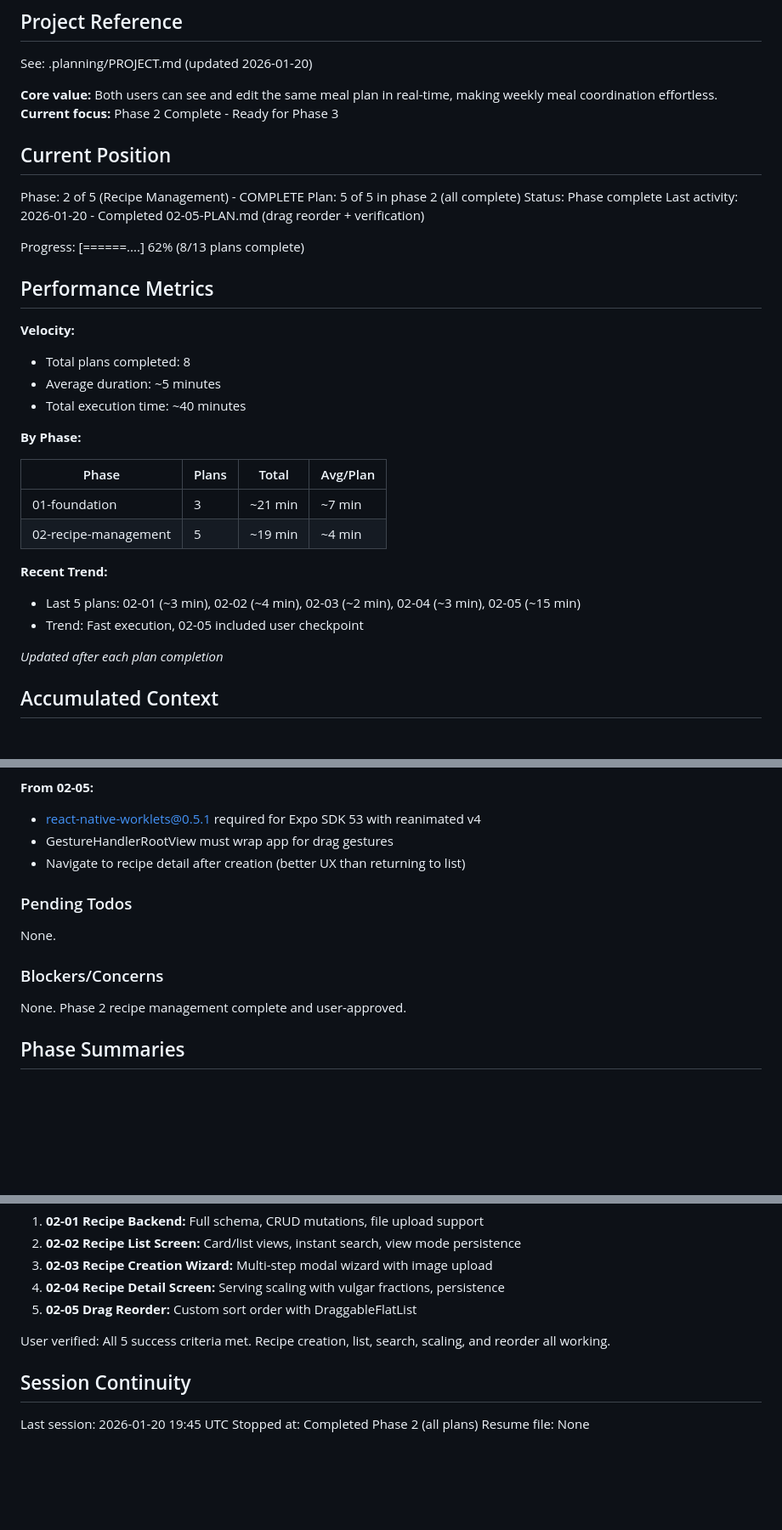
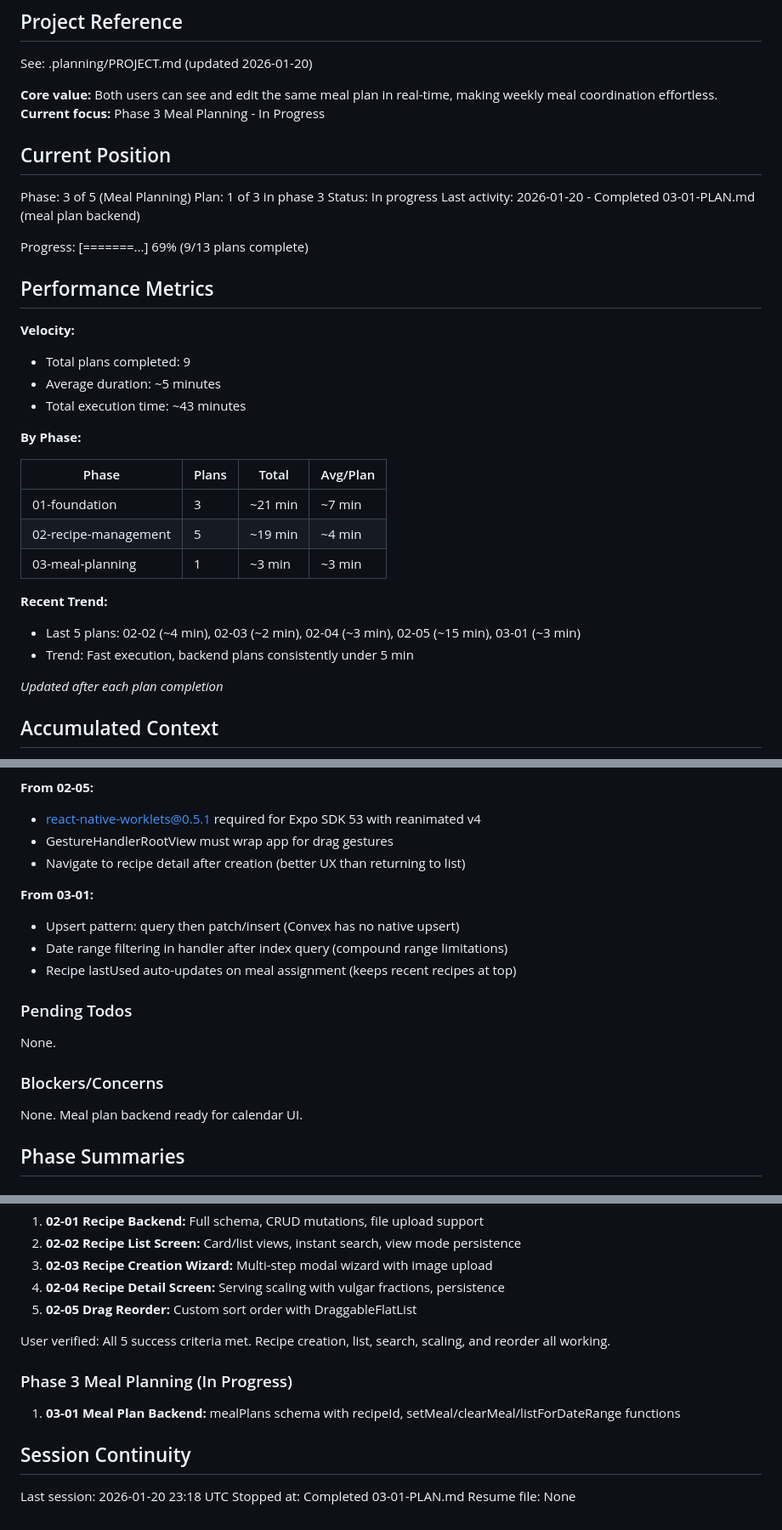
Before and after one commit to dpenny52/mealplan, a Markdown page: .planning/STATE.md, 3 parts joined by grey strips. Shown at 85% size. Rendered like a GitHub page; blank space fills up the shorter version.

Commit message:
docs(03-01): complete meal plan backend plan
Tasks completed: 2/2
- Task 1: Update Convex schema with recipeId field
- Task 2: Create meal plan mutations and query

SUMMARY: .planning/phases/03-meal-planning/03-01-SUMMARY.md

```diff
--- a/.planning/STATE.md
+++ b/.planning/STATE.md
@@ -5,23 +5,23 @@
 See: .planning/PROJECT.md (updated 2026-01-20)
 
 **Core value:** Both users can see and edit the same meal plan in real-time, making weekly meal coordination effortless.
-**Current focus:** Phase 2 Complete - Ready for Phase 3
+**Current focus:** Phase 3 Meal Planning - In Progress
 
 ## Current Position
 
-Phase: 2 of 5 (Recipe Management) - COMPLETE
-Plan: 5 of 5 in phase 2 (all complete)
-Status: Phase complete
-Last activity: 2026-01-20 - Completed 02-05-PLAN.md (drag reorder + verification)
+Phase: 3 of 5 (Meal Planning)
+Plan: 1 of 3 in phase 3
+Status: In progress
+Last activity: 2026-01-20 - Completed 03-01-PLAN.md (meal plan backend)
 
-Progress: [======....] 62% (8/13 plans complete)
+Progress: [=======...] 69% (9/13 plans complete)
 
 ## Performance Metrics
 
 **Velocity:**
-- Total plans completed: 8
+- Total plans completed: 9
 - Average duration: ~5 minutes
-- Total execution time: ~40 minutes
+- Total execution time: ~43 minutes
 
 **By Phase:**
 
@@ -29,10 +29,11 @@ Progress: [======....] 62% (8/13 plans complete)
 |-------|-------|-------|----------|
 | 01-foundation | 3 | ~21 min | ~7 min |
 | 02-recipe-management | 5 | ~19 min | ~4 min |
+| 03-meal-planning | 1 | ~3 min | ~3 min |
 
 **Recent Trend:**
-- Last 5 plans: 02-01 (~3 min), 02-02 (~4 min), 02-03 (~2 min), 02-04 (~3 min), 02-05 (~15 min)
-- Trend: Fast execution, 02-05 included user checkpoint
+- Last 5 plans: 02-02 (~4 min), 02-03 (~2 min), 02-04 (~3 min), 02-05 (~15 min), 03-01 (~3 min)
+- Trend: Fast execution, backend plans consistently under 5 min
 
 *Updated after each plan completion*
 
@@ -87,13 +88,18 @@ Recent decisions affecting current work:
 - GestureHandlerRootView must wrap app for drag gestures
 - Navigate to recipe detail after creation (better UX than returning to list)
 
+**From 03-01:**
+- Upsert pattern: query then patch/insert (Convex has no native upsert)
+- Date range filtering in handler after index query (compound range limitations)
+- Recipe lastUsed auto-updates on meal assignment (keeps recent recipes at top)
+
 ### Pending Todos
 
 None.
 
 ### Blockers/Concerns
 
-None. Phase 2 recipe management complete and user-approved.
+None. Meal plan backend ready for calendar UI.
 
 ## Phase Summaries
 
@@ -111,8 +117,11 @@ None. Phase 2 recipe management complete and user-approved.
 
 User verified: All 5 success criteria met. Recipe creation, list, search, scaling, and reorder all working.
 
+### Phase 3 Meal Planning (In Progress)
+1. **03-01 Meal Plan Backend:** mealPlans schema with recipeId, setMeal/clearMeal/listForDateRange functions
+
 ## Session Continuity
 
-Last session: 2026-01-20 19:45 UTC
-Stopped at: Completed Phase 2 (all plans)
+Last session: 2026-01-20 23:18 UTC
+Stopped at: Completed 03-01-PLAN.md
 Resume file: None
```
Also changed, not shown: .planning/ROADMAP.md (+2 -2 lines), 1 other file.
